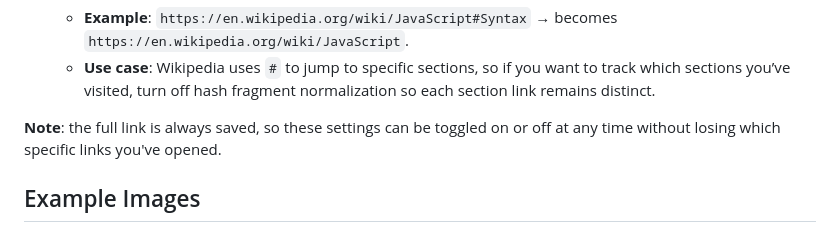
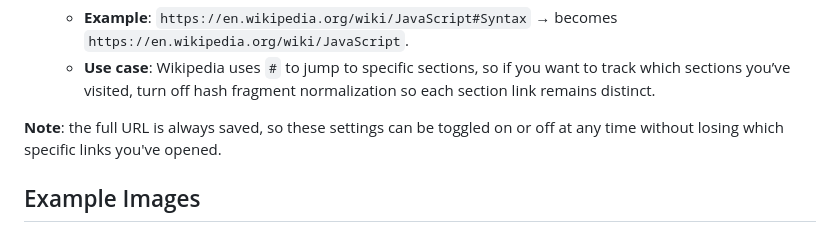
Before and after one commit to TiDeane/Link-Highlighter, a Markdown page: README.md, the part around one of its changes. Drawn GitHub-style.

Commit message:
docs: clean up README link and wording

```diff
--- a/README.md
+++ b/README.md
@@ -60,7 +60,7 @@ However, normalizing URLs may lead to results that aren't ideal on other website
   - **Example**: ``https://en.wikipedia.org/wiki/JavaScript#Syntax`` → becomes ``https://en.wikipedia.org/wiki/JavaScript``.
   - **Use case**: Wikipedia uses ``#`` to jump to specific sections, so if you want to track which sections you’ve visited, turn off hash fragment normalization so each section link remains distinct.
 
-**Note**: the full link is always saved, so these settings can be toggled on or off at any time without losing which specific links you've opened.
+**Note**: the full URL is always saved, so these settings can be toggled on or off at any time without losing which specific links you've opened.
 
 ## Example Images
 
```
Also changed, not shown: other parts of README.md (+1 -1 lines).
